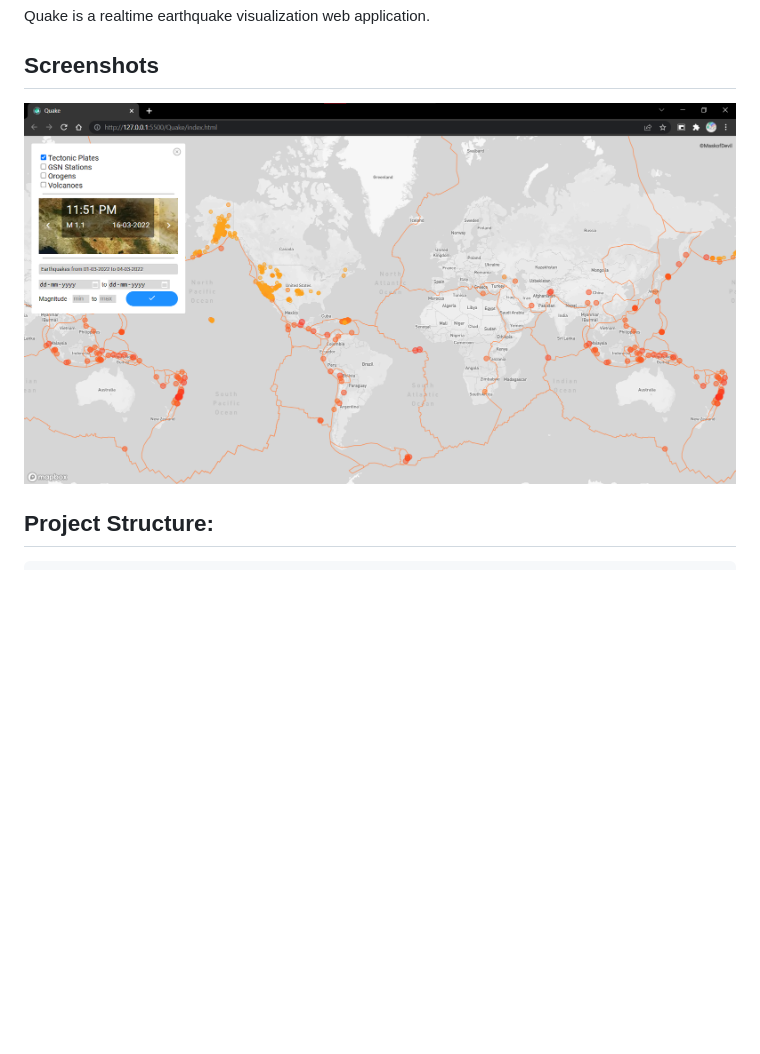
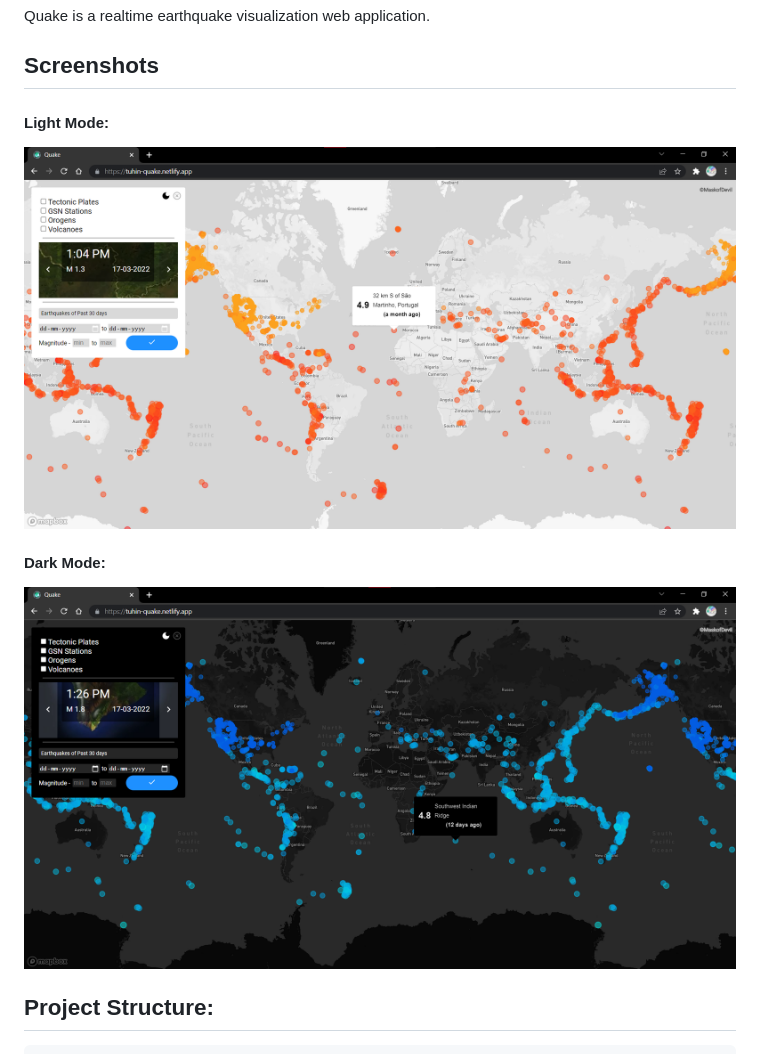
Before and after one commit to MaskofDevil/Quake, a Markdown page: README.md, the part around the change. Drawn GitHub-style; pictures changed too: src/assets/quake-dark.png (added), src/assets/quake-light.png (added), src/assets/quake.png (deleted); blank space fills up the shorter version.

Commit message:
docs: :memo: Update README

```diff
--- a/README.md
+++ b/README.md
@@ -9,7 +9,11 @@ Quake is a realtime earthquake visualization web application.
 
 ## Screenshots
 
-![Quake Screenshot](./src/assets/quake.png)
+#### **Light Mode**:
+![Quake Screenshot](./src/assets/quake-light.png)
+
+#### **Dark Mode**:
+![Quake Screenshot](./src/assets/quake-dark.png)
 
 
 ## Project Structure:
```
